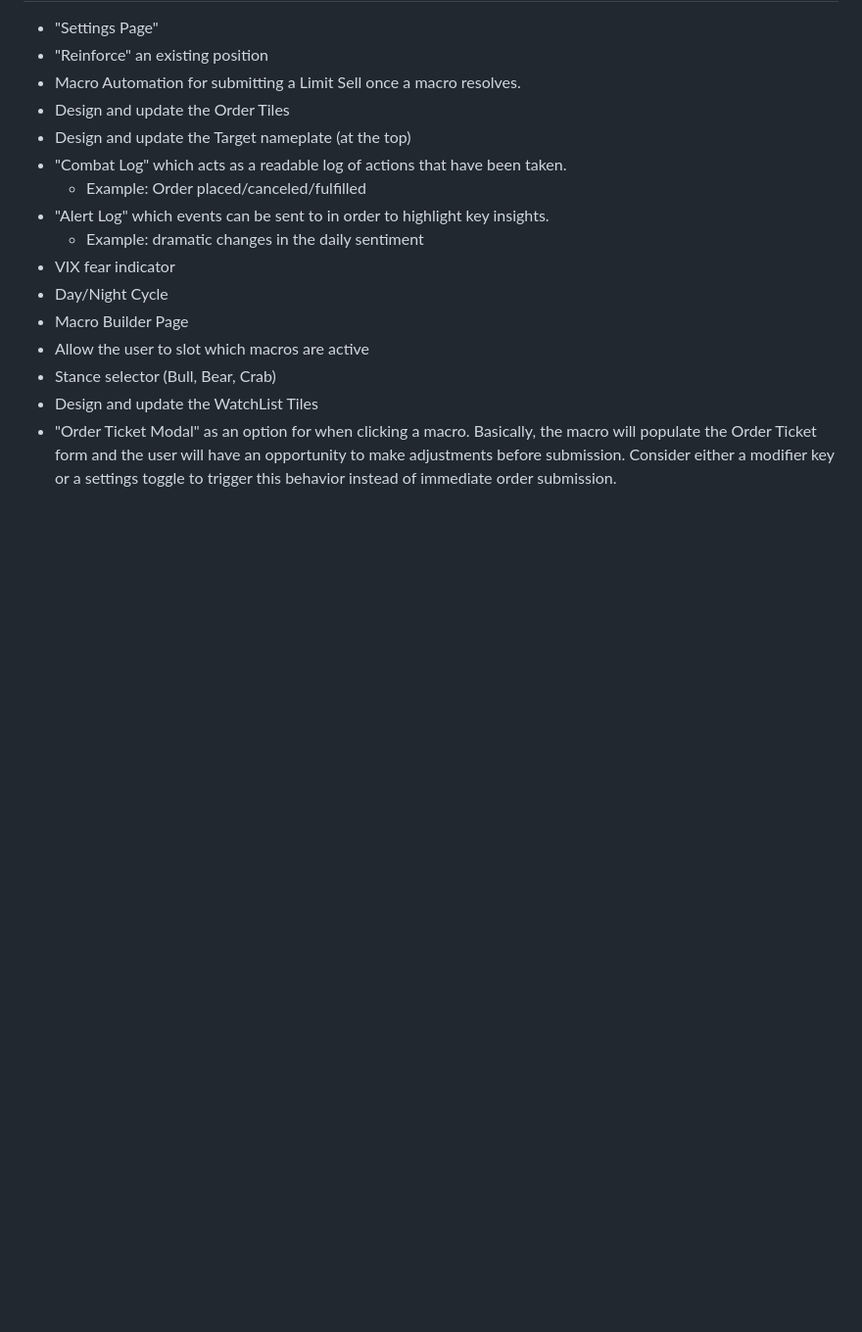
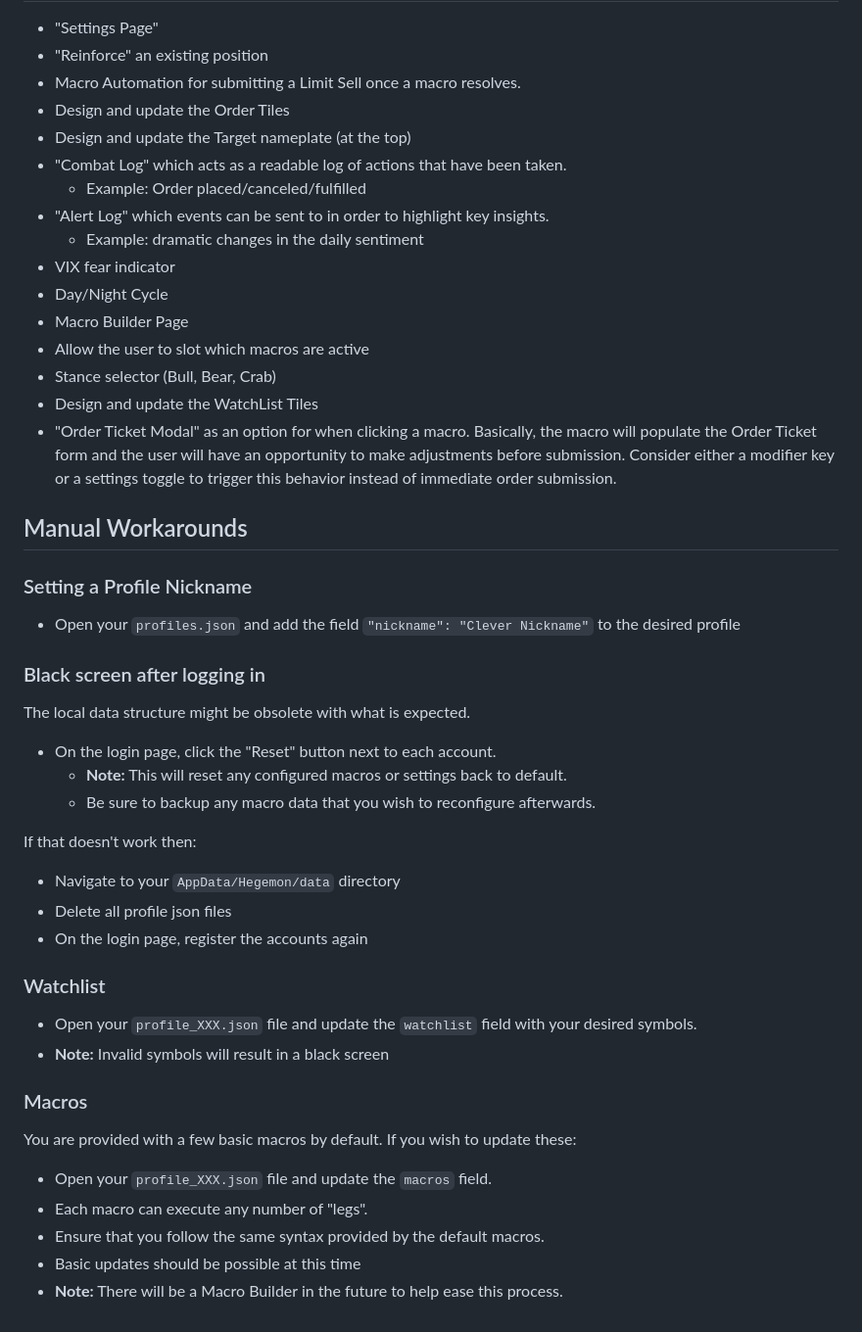
Before and after one commit to stephencorwin/hegemon, a Markdown page: README.md, the part around the change. Shown: that part at 98% size. GitHub-like rendering; blank space fills up the shorter version.

Commit message:
Updated the README.md with manual workaround instructions

```diff
--- a/README.md
+++ b/README.md
@@ -64,3 +64,31 @@ Macros can specify a `limitOffset` and `limitPercent` to further bias in a desir
 - Stance selector (Bull, Bear, Crab)
 - Design and update the WatchList Tiles
 - "Order Ticket Modal" as an option for when clicking a macro. Basically, the macro will populate the Order Ticket form and the user will have an opportunity to make adjustments before submission. Consider either a modifier key or a settings toggle to trigger this behavior instead of immediate order submission.
+
+## Manual Workarounds
+
+### Setting a Profile Nickname
+- Open your `profiles.json` and add the field `"nickname": "Clever Nickname"` to the desired profile
+
+### Black screen after logging in
+The local data structure might be obsolete with what is expected.
+- On the login page, click the "Reset" button next to each account.
+  - **Note:** This will reset any configured macros or settings back to default.
+  - Be sure to backup any macro data that you wish to reconfigure afterwards.
+
+If that doesn't work then:
+- Navigate to your `AppData/Hegemon/data` directory
+- Delete all profile json files
+- On the login page, register the accounts again
+
+### Watchlist
+- Open your `profile_XXX.json` file and update the `watchlist` field with your desired symbols.
+- **Note:** Invalid symbols will result in a black screen
+
+### Macros
+You are provided with a few basic macros by default. If you wish to update these:
+- Open your `profile_XXX.json` file and update the `macros` field.
+- Each macro can execute any number of "legs".
+- Ensure that you follow the same syntax provided by the default macros.
+- Basic updates should be possible at this time
+- **Note:** There will be a Macro Builder in the future to help ease this process.
```
